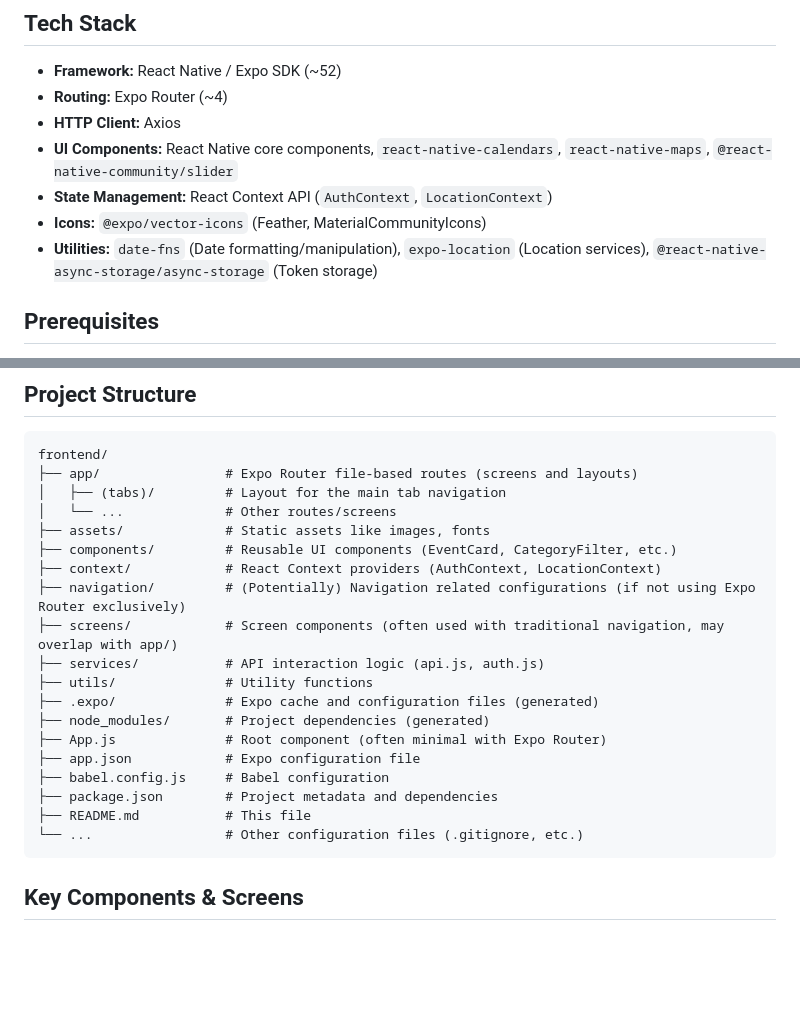
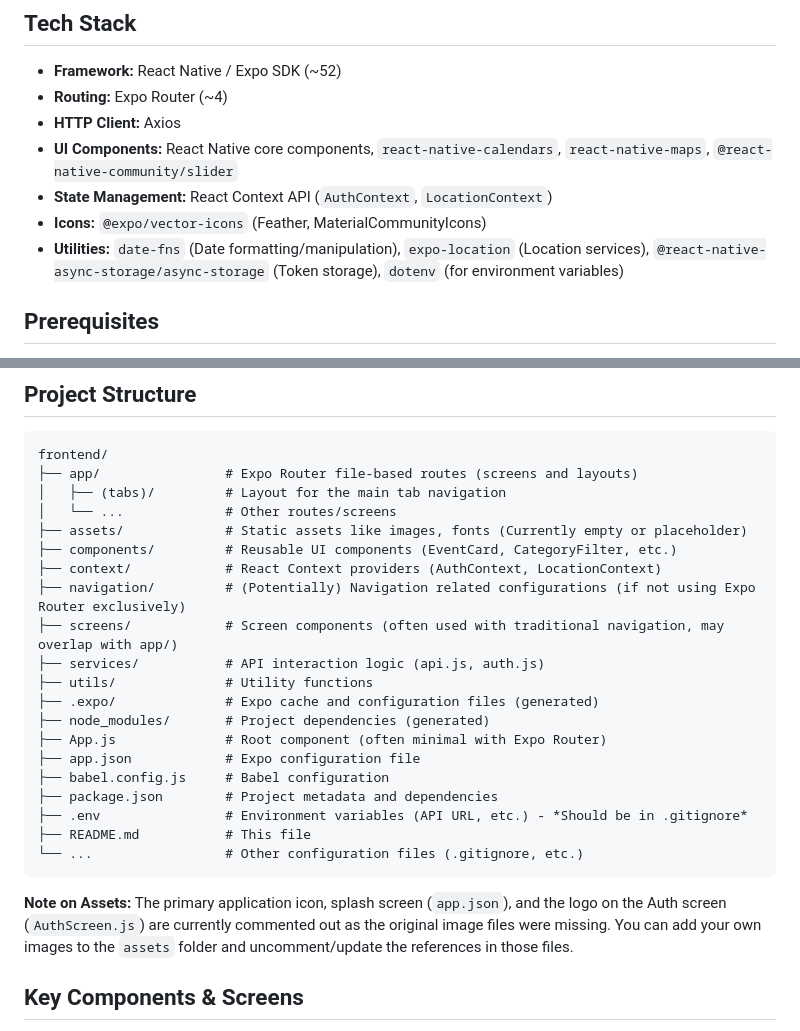
Before and after one commit to Joseph-Effiom-Edet/event_discovery_frontend, a Markdown page: README.md, 2 parts joined by grey strips. GitHub-like rendering; blank space fills up the shorter version.

````diff
--- a/README.md
+++ b/README.md
@@ -43,7 +43,7 @@ The frontend is a cross-platform mobile application built using React Native and
 -   **UI Components:** React Native core components, `react-native-calendars`, `react-native-maps`, `@react-native-community/slider`
 -   **State Management:** React Context API (`AuthContext`, `LocationContext`)
 -   **Icons:** `@expo/vector-icons` (Feather, MaterialCommunityIcons)
--   **Utilities:** `date-fns` (Date formatting/manipulation), `expo-location` (Location services), `@react-native-async-storage/async-storage` (Token storage)
+-   **Utilities:** `date-fns` (Date formatting/manipulation), `expo-location` (Location services), `@react-native-async-storage/async-storage` (Token storage), `dotenv` (for environment variables)
 
 ## Prerequisites
 
@@ -105,7 +153,7 @@ frontend/
 ├── app/                # Expo Router file-based routes (screens and layouts)
 │   ├── (tabs)/         # Layout for the main tab navigation
 │   └── ...             # Other routes/screens
-├── assets/             # Static assets like images, fonts
+├── assets/             # Static assets like images, fonts (Currently empty or placeholder)
 ├── components/         # Reusable UI components (EventCard, CategoryFilter, etc.)
 ├── context/            # React Context providers (AuthContext, LocationContext)
 ├── navigation/         # (Potentially) Navigation related configurations (if not using Expo Router exclusively)
@@ -118,9 +166,12 @@ frontend/
 ├── app.json            # Expo configuration file
 ├── babel.config.js     # Babel configuration
 ├── package.json        # Project metadata and dependencies
+├── .env                # Environment variables (API URL, etc.) - *Should be in .gitignore*
 ├── README.md           # This file
 └── ...                 # Other configuration files (.gitignore, etc.)
 ```
+
+**Note on Assets:** The primary application icon, splash screen (`app.json`), and the logo on the Auth screen (`AuthScreen.js`) are currently commented out as the original image files were missing. You can add your own images to the `assets` folder and uncomment/update the references in those files.
 
 ## Key Components & Screens
 
````
Also changed, not shown: other parts of README.md (+54 -6 lines).
